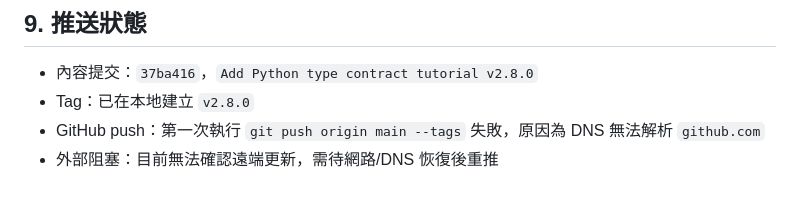
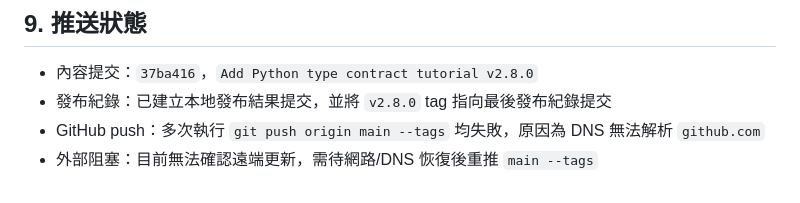
Before and after one commit to JasonChiu1984/python-note, a Markdown page: 更新資料/2026-05-13_200235_Python教程v2.8.0更新紀錄.md, the part around the change. GitHub-like rendering.

Commit message:
Record Python v2.8.0 push blocker

```diff
--- a/更新資料/2026-05-13_200235_Python教程v2.8.0更新紀錄.md
+++ b/更新資料/2026-05-13_200235_Python教程v2.8.0更新紀錄.md
@@ -97,6 +97,6 @@ raw payload
 ## 9. 推送狀態
 
 - 內容提交：`37ba416`，`Add Python type contract tutorial v2.8.0`
-- Tag：已在本地建立 `v2.8.0`
-- GitHub push：第一次執行 `git push origin main --tags` 失敗，原因為 DNS 無法解析 `github.com`
-- 外部阻塞：目前無法確認遠端更新，需待網路/DNS 恢復後重推
+- 發布紀錄：已建立本地發布結果提交，並將 `v2.8.0` tag 指向最後發布紀錄提交
+- GitHub push：多次執行 `git push origin main --tags` 均失敗，原因為 DNS 無法解析 `github.com`
+- 外部阻塞：目前無法確認遠端更新，需待網路/DNS 恢復後重推 `main --tags`
```
